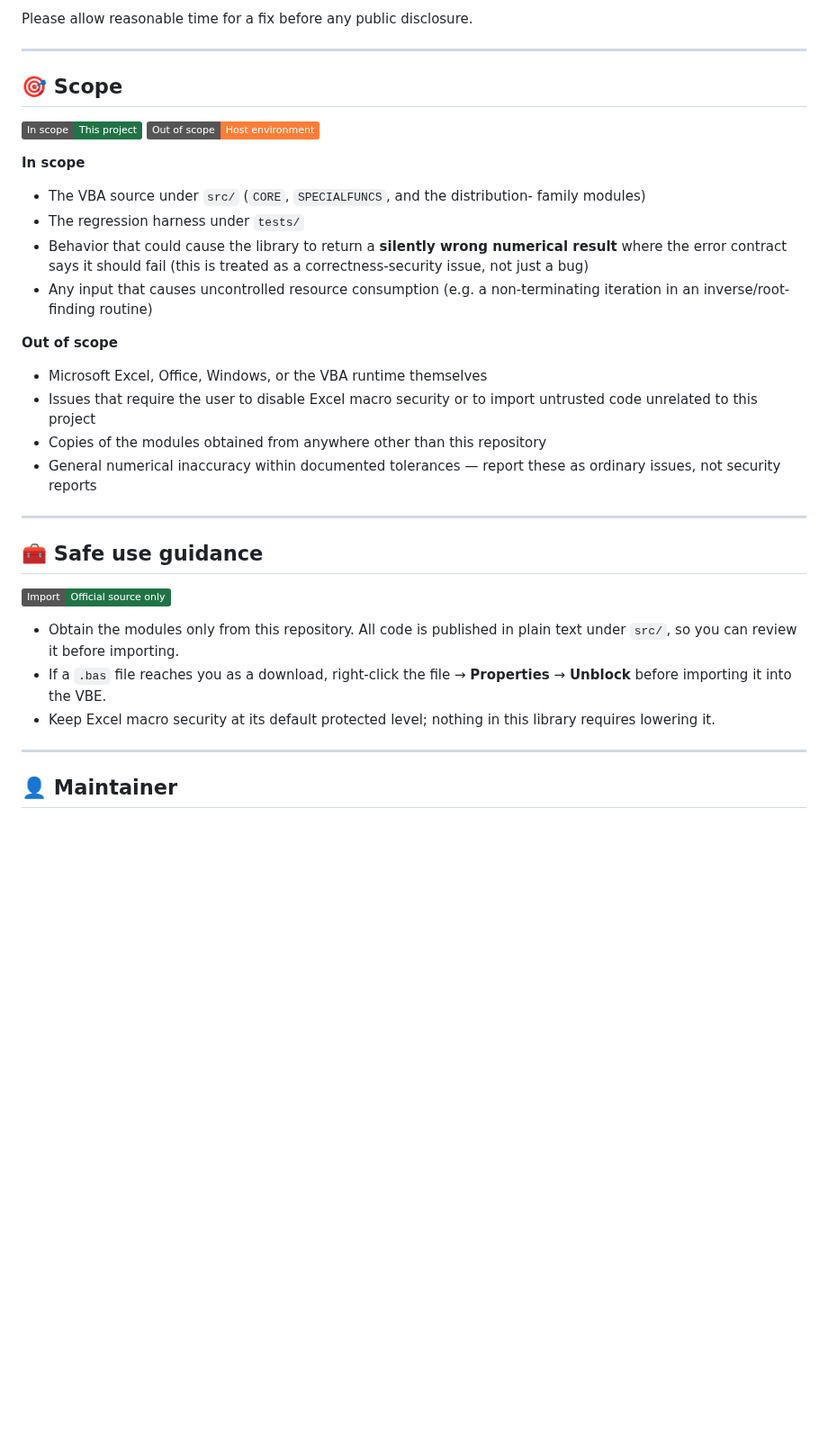
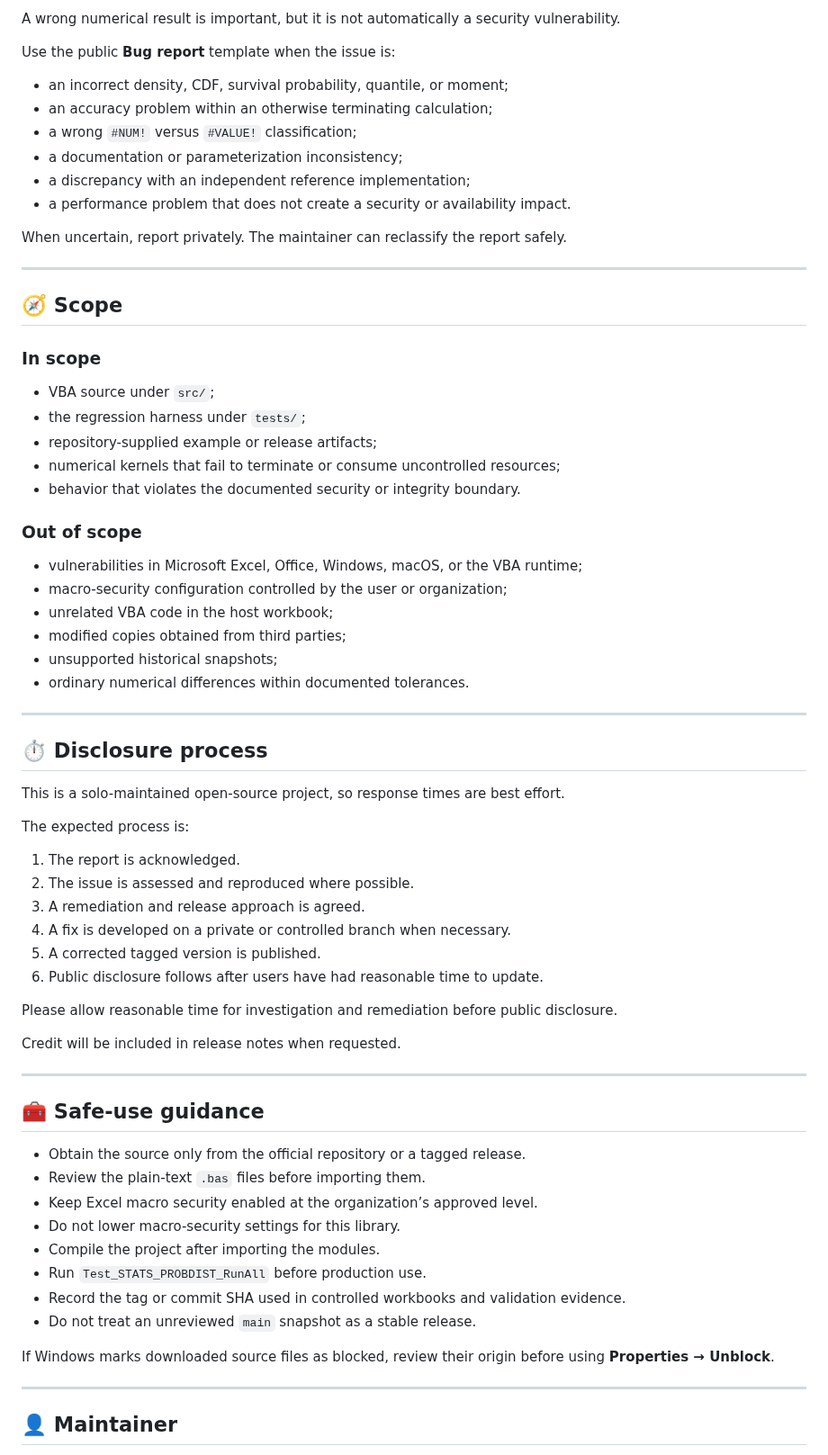
Before and after one commit to danielep71/VBA-PROBABILITY-DISTRIBUTIONS, a Markdown page: SECURITY.md, the part around one of its changes. Shown at 90% size. Rendered like a GitHub page; badges without logos; blank space fills up the shorter version.

```diff
--- a/SECURITY.md
+++ b/SECURITY.md
@@ -78,49 +85,74 @@ guaranteed within a fixed window. You can expect:
 
-Please allow reasonable time for a fix before any public disclosure.
+A wrong numerical result is important, but it is not automatically a security
+vulnerability.
+
+Use the public **Bug report** template when the issue is:
+
+- an incorrect density, CDF, survival probability, quantile, or moment;
+- an accuracy problem within an otherwise terminating calculation;
+- a wrong `#NUM!` versus `#VALUE!` classification;
+- a documentation or parameterization inconsistency;
+- a discrepancy with an independent reference implementation;
+- a performance problem that does not create a security or availability impact.
+
+When uncertain, report privately. The maintainer can reclassify the report safely.
 
 ---
 
-## 🎯 Scope
+## 🧭 Scope
 
-<p align="left">
-  <img alt="In_scope" src="https://img.shields.io/badge/In_scope-This_project-217346">
-  <img alt="Out_of_scope" src="https://img.shields.io/badge/Out_of_scope-Host_environment-orange">
-</p>
+### In scope
 
-**In scope**
+- VBA source under `src/`;
+- the regression harness under `tests/`;
+- repository-supplied example or release artifacts;
+- numerical kernels that fail to terminate or consume uncontrolled resources;
+- behavior that violates the documented security or integrity boundary.
 
-- The VBA source under `src/` (`CORE`, `SPECIALFUNCS`, and the distribution-
-  family modules)
-- The regression harness under `tests/`
-- Behavior that could cause the library to return a **silently wrong numerical
-  result** where the error contract says it should fail (this is treated as a
-  correctness-security issue, not just a bug)
-- Any input that causes uncontrolled resource consumption (e.g. a non-terminating
-  iteration in an inverse/root-finding routine)
+### Out of scope
 
-**Out of scope**
-
-- Microsoft Excel, Office, Windows, or the VBA runtime themselves
-- Issues that require the user to disable Excel macro security or to import
-  untrusted code unrelated to this project
-- Copies of the modules obtained from anywhere other than this repository
-- General numerical inaccuracy within documented tolerances — report these as
-  ordinary issues, not security reports
+- vulnerabilities in Microsoft Excel, Office, Windows, macOS, or the VBA runtime;
+- macro-security configuration controlled by the user or organization;
+- unrelated VBA code in the host workbook;
+- modified copies obtained from third parties;
+- unsupported historical snapshots;
+- ordinary numerical differences within documented tolerances.
 
 ---
 
-## 🧰 Safe use guidance
+## ⏱️ Disclosure process
 
-<p align="left">
-  <img alt="Trust" src="https://img.shields.io/badge/Import-Official_source_only-217346">
-</p>
+This is a solo-maintained open-source project, so response times are best effort.
 
-- Obtain the modules only from this repository. All code is published in plain
-  text under `src/`, so you can review it before importing.
-- If a `.bas` file reaches you as a download, right-click the file →
-  **Properties** → **Unblock** before importing it into the VBE.
-- Keep Excel macro security at its default protected level; nothing in this
-  library requires lowering it.
+The expected process is:
+
+1. The report is acknowledged.
+2. The issue is assessed and reproduced where possible.
+3. A remediation and release approach is agreed.
+4. A fix is developed on a private or controlled branch when necessary.
+5. A corrected tagged version is published.
+6. Public disclosure follows after users have had reasonable time to update.
+
+Please allow reasonable time for investigation and remediation before public
+disclosure.
+
+Credit will be included in release notes when requested.
+
+---
+
+## 🧰 Safe-use guidance
+
+- Obtain the source only from the official repository or a tagged release.
+- Review the plain-text `.bas` files before importing them.
+- Keep Excel macro security enabled at the organization’s approved level.
+- Do not lower macro-security settings for this library.
+- Compile the project after importing the modules.
+- Run `Test_STATS_PROBDIST_RunAll` before production use.
+- Record the tag or commit SHA used in controlled workbooks and validation evidence.
+- Do not treat an unreviewed `main` snapshot as a stable release.
+
+If Windows marks downloaded source files as blocked, review their origin before
+using **Properties → Unblock**.
 
 ---
 
```
Also changed, not shown: other parts of SECURITY.md (+51 -44 lines).
